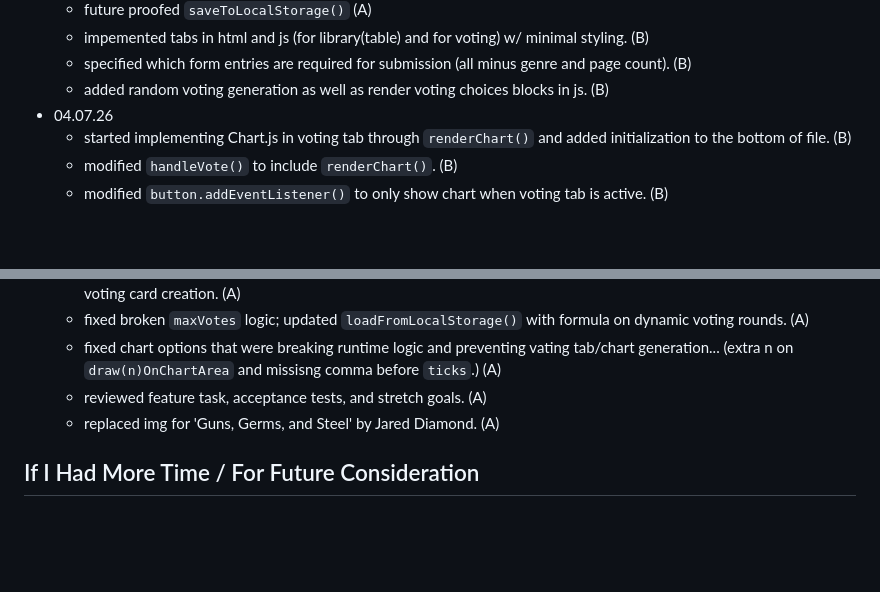
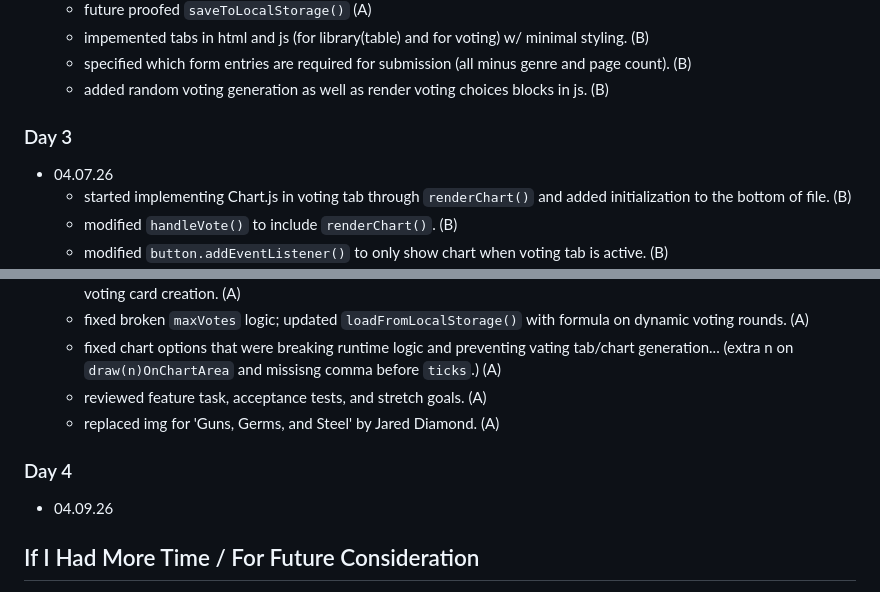
Before and after one commit to tonch-LIV/book_Nook, a Markdown page: README.md, 2 parts joined by grey strips. GitHub-like rendering; blank space fills up the shorter version.

Commit message:
adapt changes from day 2 to day 3

```diff
--- a/README.md
+++ b/README.md
@@ -107,6 +107,9 @@ As an avid reader, I'd like to keep track of what books I've read, so that I may
   - impemented tabs in html and js (for library(table) and for voting) w/ minimal styling. (B)
   - specified which form entries are required for submission (all minus genre and page count). (B)
   - added random voting generation as well as render voting choices blocks in js. (B)
+
+### Day 3
+
 - 04.07.26
   - started implementing Chart.js in voting tab through `renderChart()` and added initialization to the bottom of file. (B)
   - modified `handleVote()` to include `renderChart()`. (B)
@@ -127,6 +130,10 @@ As an avid reader, I'd like to keep track of what books I've read, so that I may
   - reviewed feature task, acceptance tests, and stretch goals. (A)
   - replaced img for 'Guns, Germs, and Steel' by Jared Diamond. (A)
 
+### Day 4
+
+- 04.09.26
+
 ## If I Had More Time / For Future Consideration
 
 - would implement dynamic book cover generation for user entries (API, link resource log, etc.) rather than placeholder image.
```
